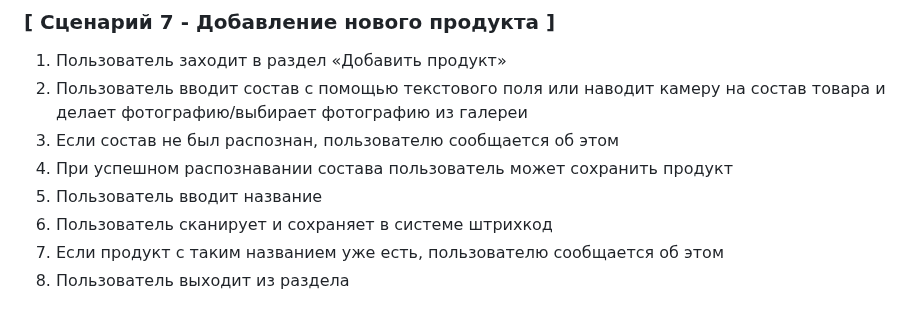
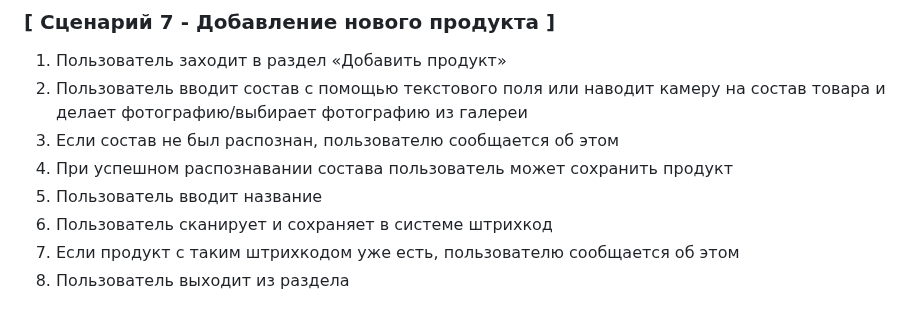
Before and after one commit to anaputeinis/efc, a Markdown page: aputeinis_user_scripts.md, the part around the change. Drawn GitHub-style.

```diff
--- a/aputeinis_user_scripts.md
+++ b/aputeinis_user_scripts.md
@@ -99,5 +99,5 @@
 4.	При успешном распознавании состава пользователь может сохранить продукт
 5.  Пользователь вводит название
 6.	Пользователь сканирует и сохраняет в системе штрихкод
-7.	Если продукт с таким названием уже есть, пользователю сообщается об этом
+7.	Если продукт с таким штрихкодом уже есть, пользователю сообщается об этом
 8.	Пользователь выходит из раздела
```
